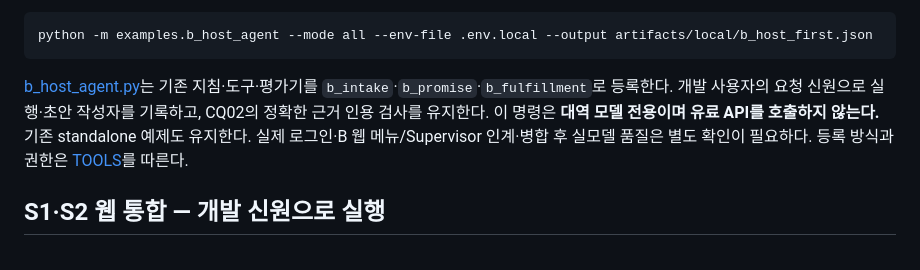
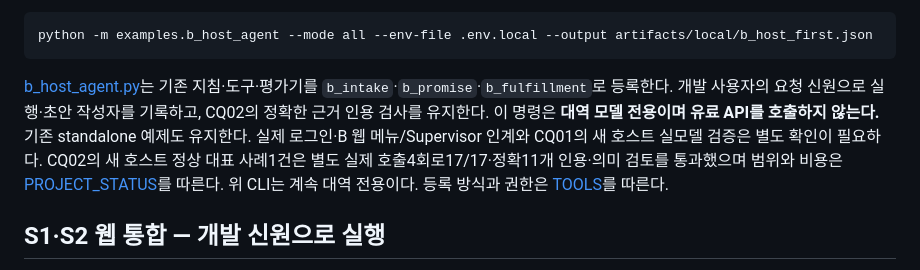
Before and after one commit to Ontologics-2Zo/ontologics, a Markdown page: README.md, the part around the change. Rendered like a GitHub page.

````diff
--- a/README.md
+++ b/README.md
@@ -97,7 +97,7 @@ python -m examples.b_agent --provider openai --output artifacts/local/task09/b_a
 python -m examples.b_host_agent --mode all --env-file .env.local --output artifacts/local/b_host_first.json
 ```
 
-[b_host_agent.py](examples/b_host_agent.py)는 기존 지침·도구·평가기를 `b_intake`·`b_promise`·`b_fulfillment`로 등록한다. 개발 사용자의 요청 신원으로 실행·초안 작성자를 기록하고, CQ02의 정확한 근거 인용 검사를 유지한다. 이 명령은 **대역 모델 전용이며 유료 API를 호출하지 않는다.** 기존 standalone 예제도 유지한다. 실제 로그인·B 웹 메뉴/Supervisor 인계·병합 후 실모델 품질은 별도 확인이 필요하다. 등록 방식과 권한은 [TOOLS](docs/TOOLS.md#b-역할의-commonhost-연결)를 따른다.
+[b_host_agent.py](examples/b_host_agent.py)는 기존 지침·도구·평가기를 `b_intake`·`b_promise`·`b_fulfillment`로 등록한다. 개발 사용자의 요청 신원으로 실행·초안 작성자를 기록하고, CQ02의 정확한 근거 인용 검사를 유지한다. 이 명령은 **대역 모델 전용이며 유료 API를 호출하지 않는다.** 기존 standalone 예제도 유지한다. 실제 로그인·B 웹 메뉴/Supervisor 인계와 CQ01의 새 호스트 실모델 검증은 별도 확인이 필요하다. CQ02의 새 호스트 정상 대표 사례1건은 별도 실제 호출4회로17/17·정확11개 인용·의미 검토를 통과했으며 범위와 비용은 [PROJECT_STATUS](PROJECT_STATUS.md)를 따른다. 위 CLI는 계속 대역 전용이다. 등록 방식과 권한은 [TOOLS](docs/TOOLS.md#b-역할의-commonhost-연결)를 따른다.
 
 ## S1·S2 웹 통합 — 개발 신원으로 실행
 
````
Also changed, not shown: PROJECT_STATUS.md (+10 -1 lines).
